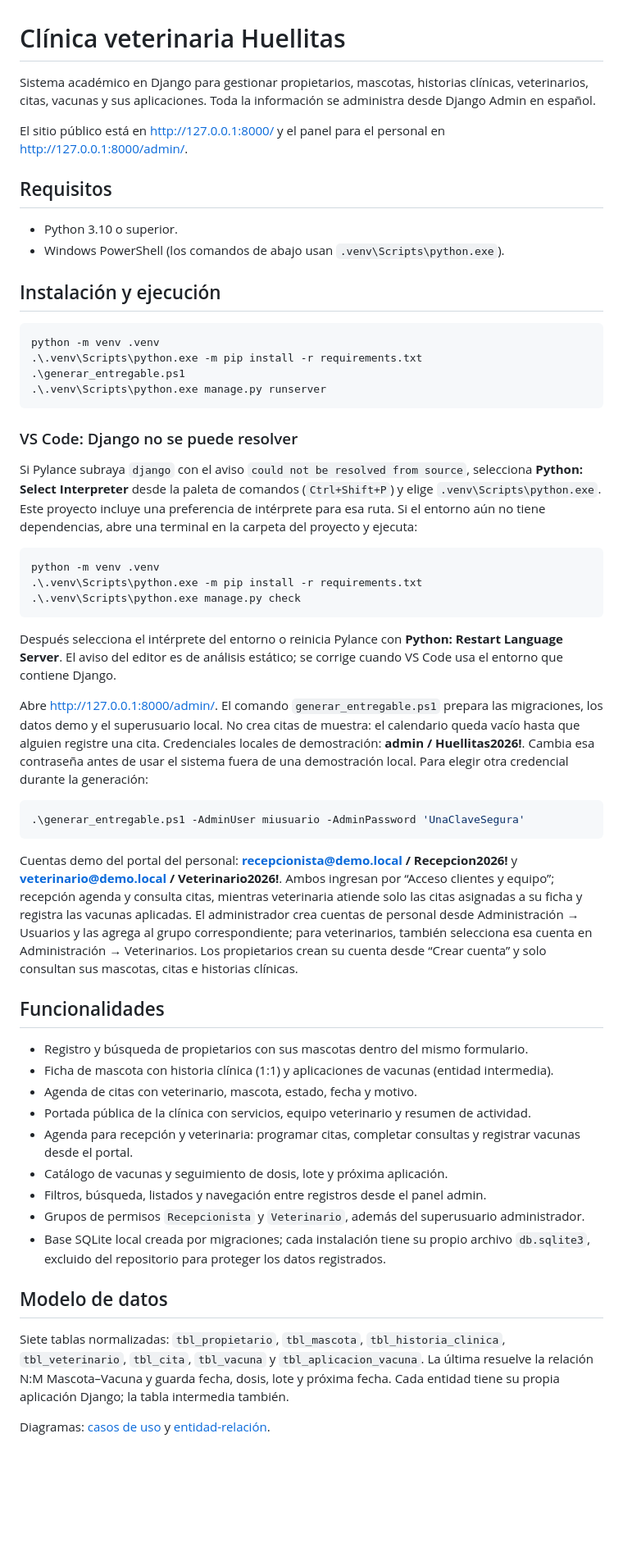
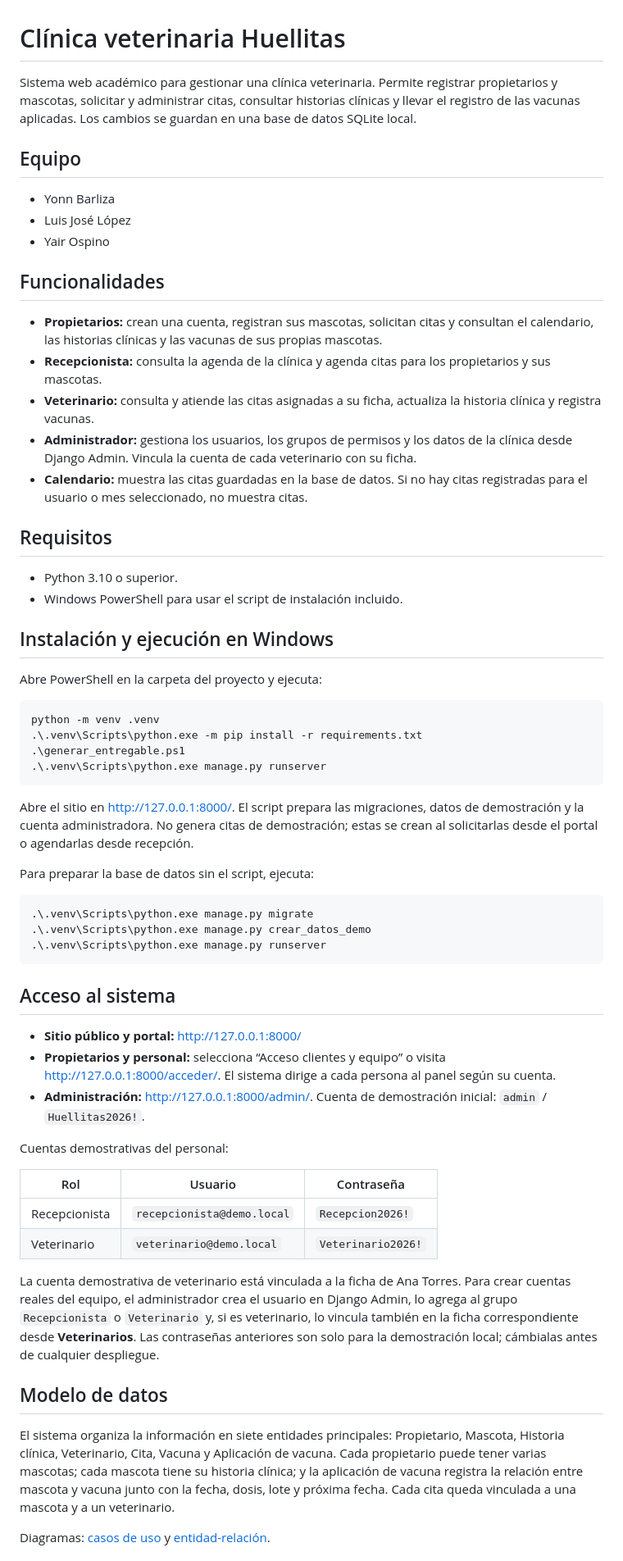
Before and after one commit to yonnbarlizaperalta-wq/Clinica-veterinaria, a Markdown page: README.md, the part around one of its changes. Shown at 82% size. GitHub-like rendering; blank space fills up the shorter version.

Commit message:
docs: explain clinic workflows setup and project team

````diff
--- a/README.md
+++ b/README.md
@@ -1,15 +1,29 @@
 # Clínica veterinaria Huellitas
 
-Sistema académico en Django para gestionar propietarios, mascotas, historias clínicas, veterinarios, citas, vacunas y sus aplicaciones. Toda la información se administra desde Django Admin en español.
+Sistema web académico para gestionar una clínica veterinaria. Permite registrar propietarios y mascotas, solicitar y administrar citas, consultar historias clínicas y llevar el registro de las vacunas aplicadas. Los cambios se guardan en una base de datos SQLite local.
 
-El sitio público está en <http://127.0.0.1:8000/> y el panel para el personal en <http://127.0.0.1:8000/admin/>.
+## Equipo
+
+- Yonn Barliza
+- Luis José López
+- Yair Ospino
+
+## Funcionalidades
+
+- **Propietarios:** crean una cuenta, registran sus mascotas, solicitan citas y consultan el calendario, las historias clínicas y las vacunas de sus propias mascotas.
+- **Recepcionista:** consulta la agenda de la clínica y agenda citas para los propietarios y sus mascotas.
+- **Veterinario:** consulta y atiende las citas asignadas a su ficha, actualiza la historia clínica y registra vacunas.
+- **Administrador:** gestiona los usuarios, los grupos de permisos y los datos de la clínica desde Django Admin. Vincula la cuenta de cada veterinario con su ficha.
+- **Calendario:** muestra las citas guardadas en la base de datos. Si no hay citas registradas para el usuario o mes seleccionado, no muestra citas.
 
 ## Requisitos
 
 - Python 3.10 o superior.
-- Windows PowerShell (los comandos de abajo usan `.venv\Scripts\python.exe`).
+- Windows PowerShell para usar el script de instalación incluido.
 
-## Instalación y ejecución
+## Instalación y ejecución en Windows
+
+Abre PowerShell en la carpeta del proyecto y ejecuta:
 
 ```powershell
 python -m venv .venv
@@ -18,41 +32,34 @@ python -m venv .venv
 .\.venv\Scripts\python.exe manage.py runserver
 ```
 
-### VS Code: Django no se puede resolver
+Abre el sitio en <http://127.0.0.1:8000/>. El script prepara las migraciones, datos de demostración y la cuenta administradora. No genera citas de demostración; estas se crean al solicitarlas desde el portal o agendarlas desde recepción.
 
-Si Pylance subraya `django` con el aviso `could not be resolved from source`, selecciona **Python: Select Interpreter** desde la paleta de comandos (`Ctrl+Shift+P`) y elige `.venv\Scripts\python.exe`. Este proyecto incluye una preferencia de intérprete para esa ruta. Si el entorno aún no tiene dependencias, abre una terminal en la carpeta del proyecto y ejecuta:
+Para preparar la base de datos sin el script, ejecuta:
 
 ```powershell
-python -m venv .venv
-.\.venv\Scripts\python.exe -m pip install -r requirements.txt
-.\.venv\Scripts\python.exe manage.py check
+.\.venv\Scripts\python.exe manage.py migrate
+.\.venv\Scripts\python.exe manage.py crear_datos_demo
+.\.venv\Scripts\python.exe manage.py runserver
 ```
 
-Después selecciona el intérprete del entorno o reinicia Pylance con **Python: Restart Language Server**. El aviso del editor es de análisis estático; se corrige cuando VS Code usa el entorno que contiene Django.
+## Acceso al sistema
 
-Abre <http://127.0.0.1:8000/admin/>. El comando `generar_entregable.ps1` prepara las migraciones, los datos demo y el superusuario local. No crea citas de muestra: el calendario queda vacío hasta que alguien registre una cita. Credenciales locales de demostración: **admin / Huellitas2026!**. Cambia esa contraseña antes de usar el sistema fuera de una demostración local. Para elegir otra credencial durante la generación:
+- **Sitio público y portal:** <http://127.0.0.1:8000/>
+- **Propietarios y personal:** selecciona “Acceso clientes y equipo” o visita <http://127.0.0.1:8000/acceder/>. El sistema dirige a cada persona al panel según su cuenta.
+- **Administración:** <http://127.0.0.1:8000/admin/>. Cuenta de demostración inicial: `admin` / `Huellitas2026!`.
 
-```powershell
-.\generar_entregable.ps1 -AdminUser miusuario -AdminPassword 'UnaClaveSegura'
-```
+Cuentas demostrativas del personal:
 
-Cuentas demo del portal del personal: **recepcionista@demo.local / Recepcion2026!** y **veterinario@demo.local / Veterinario2026!**. Ambos ingresan por “Acceso clientes y equipo”; recepción agenda y consulta citas, mientras veterinaria atiende solo las citas asignadas a su ficha y registra las vacunas aplicadas. El administrador crea cuentas de personal desde Administración → Usuarios y las agrega al grupo correspondiente; para veterinarios, también selecciona esa cuenta en Administración → Veterinarios. Los propietarios crean su cuenta desde “Crear cuenta” y solo consultan sus mascotas, citas e historias clínicas.
+| Rol | Usuario | Contraseña |
+|---|---|---|
+| Recepcionista | `recepcionista@demo.local` | `Recepcion2026!` |
+| Veterinario | `veterinario@demo.local` | `Veterinario2026!` |
 
-## Funcionalidades
-
-- Registro y búsqueda de propietarios con sus mascotas dentro del mismo formulario.
-- Ficha de mascota con historia clínica (1:1) y aplicaciones de vacunas (entidad intermedia).
-- Agenda de citas con veterinario, mascota, estado, fecha y motivo.
-- Portada pública de la clínica con servicios, equipo veterinario y resumen de actividad.
-- Agenda para recepción y veterinaria: programar citas, completar consultas y registrar vacunas desde el portal.
-- Catálogo de vacunas y seguimiento de dosis, lote y próxima aplicación.
-- Filtros, búsqueda, listados y navegación entre registros desde el panel admin.
-- Grupos de permisos `Recepcionista` y `Veterinario`, además del superusuario administrador.
-- Base SQLite local creada por migraciones; cada instalación tiene su propio archivo `db.sqlite3`, excluido del repositorio para proteger los datos registrados.
+La cuenta demostrativa de veterinario está vinculada a la ficha de Ana Torres. Para crear cuentas reales del equipo, el administrador crea el usuario en Django Admin, lo agrega al grupo `Recepcionista` o `Veterinario` y, si es veterinario, lo vincula también en la ficha correspondiente desde **Veterinarios**. Las contraseñas anteriores son solo para la demostración local; cámbialas antes de cualquier despliegue.
 
 ## Modelo de datos
 
-Siete tablas normalizadas: `tbl_propietario`, `tbl_mascota`, `tbl_historia_clinica`, `tbl_veterinario`, `tbl_cita`, `tbl_vacuna` y `tbl_aplicacion_vacuna`. La última resuelve la relación N:M Mascota–Vacuna y guarda fecha, dosis, lote y próxima fecha. Cada entidad tiene su propia aplicación Django; la tabla intermedia también.
+El sistema organiza la información en siete entidades principales: Propietario, Mascota, Historia clínica, Veterinario, Cita, Vacuna y Aplicación de vacuna. Cada propietario puede tener varias mascotas; cada mascota tiene su historia clínica; y la aplicación de vacuna registra la relación entre mascota y vacuna junto con la fecha, dosis, lote y próxima fecha. Cada cita queda vinculada a una mascota y a un veterinario.
 
 Diagramas: [casos de uso](docs/diagrama_actores.pdf) y [entidad-relación](docs/diagrama_er.pdf).
 
````
Also changed, not shown: other parts of README.md (+9 -7 lines).
